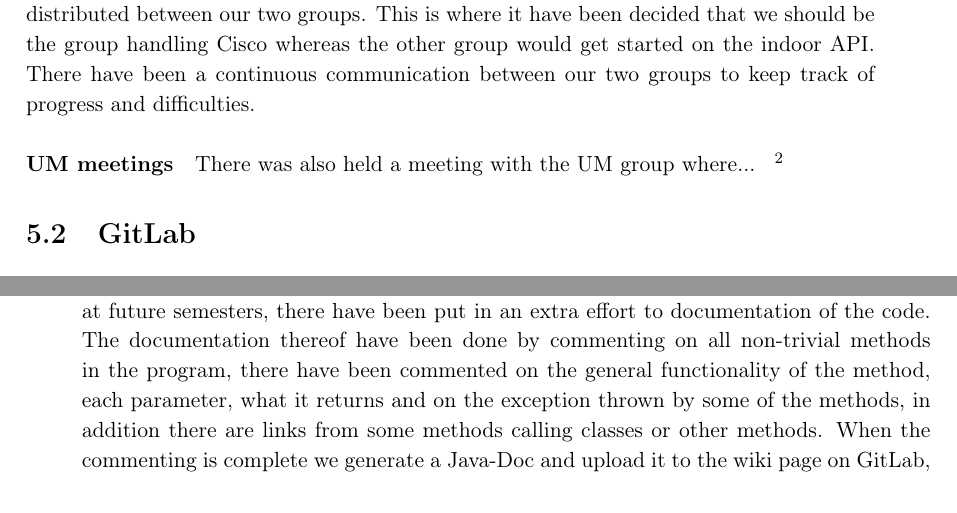
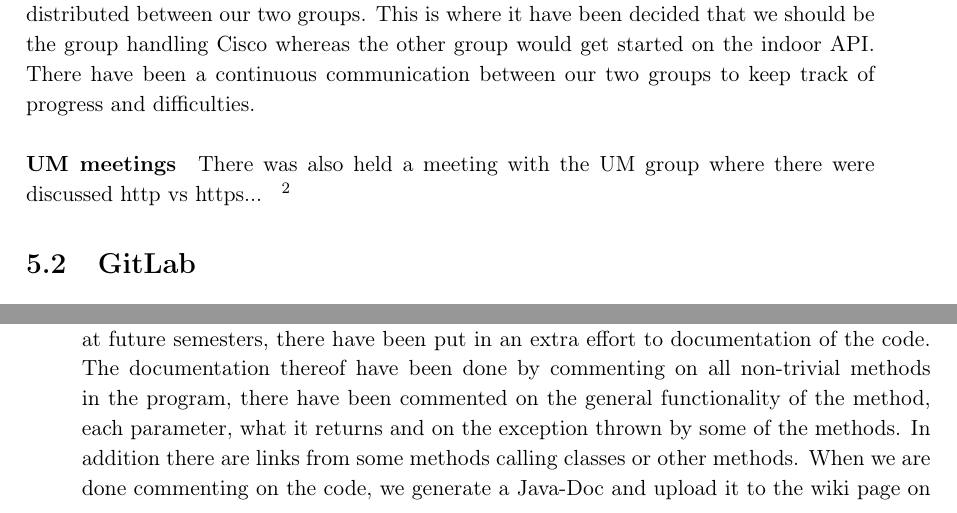
Before and after one commit to JacobNielsenn/sw608f16, a LaTeX thesis (rapport.tex, which reads collaboration/aSTEP_meetings.tex, collaboration/code_documentation.tex): two parts of pages 30 and 31 of 43, joined at a grey line, cut so that both start at the same text. Compiled offline with pdfLaTeX.

Commit message:
small fixes..

```diff
--- a/collaboration/aSTEP_meetings.tex
+++ b/collaboration/aSTEP_meetings.tex
@@ -21,4 +21,4 @@ At meetings with the database groups there have been talked about what data we w
 Meetings with the other indoor positioning group have been about what possibilities there have been for our part of the project, the work have then been distributed between our two groups. This is where it have been decided that we should be the group handling Cisco whereas the other group would get started on the indoor API. There have been a continuous communication between our two groups to keep track of progress and difficulties.
 
 \paragraph{UM meetings}
-There was also held a meeting with the UM group where... \ofx{meeting with UM Jacob?}
+There was also held a meeting with the UM group where there were discussed http vs https... \ofx{meeting with UM Jacob?}
--- a/collaboration/code_documentation.tex
+++ b/collaboration/code_documentation.tex
@@ -1,3 +1,3 @@
 \section{Code Documentation} \label{sec:code_documentation}
-Due to collaboration with other groups and to make the code easy to read for students at future semesters, there have been put in an extra effort to documentation of the code. The documentation thereof have been done by commenting on all non-trivial methods in the program, there have been commented on the general functionality of the method, each parameter, what it returns and on the exception thrown by some of the methods, in addition there are links from some methods calling classes or other methods. When the commenting is complete we generate a Java-Doc and upload it to the wiki page on GitLab, for other members of the project to see. By having used links in the comments this grants us links in the generated Java-doc for a more interactive documentation.
+Due to collaboration with other groups and to make the code easy to read for students at future semesters, there have been put in an extra effort to documentation of the code. The documentation thereof have been done by commenting on all non-trivial methods in the program, there have been commented on the general functionality of the method, each parameter, what it returns and on the exception thrown by some of the methods. In addition there are links from some methods calling classes or other methods. When we are done commenting on the code, we generate a Java-Doc and upload it to the wiki page on GitLab, for other members of the project to see. By having used links in the comments this grants us links in the generated Java-doc for a more interactive documentation.
 Doing this is a continuous process and will be done throughout the entire project, whenever code have undergone change as well if there have been made additions.
```
